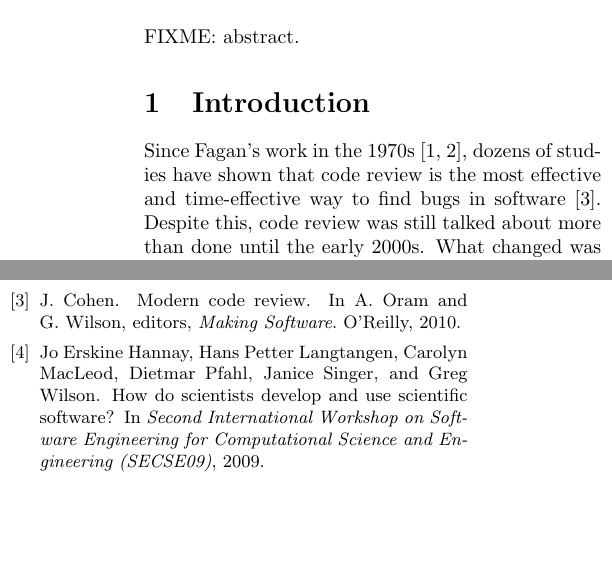
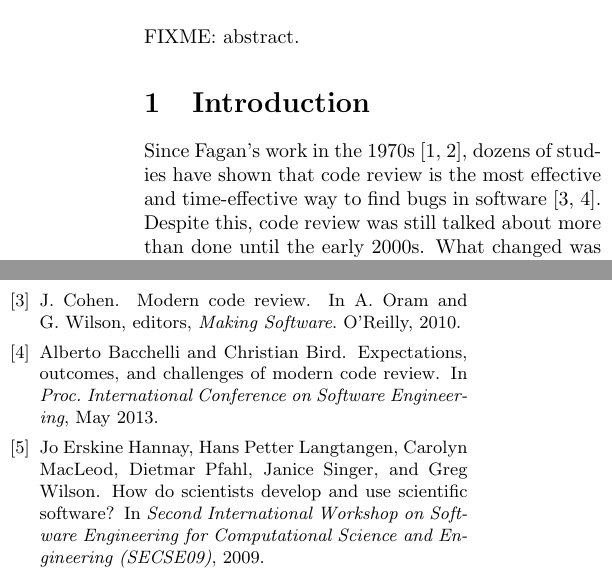
Before and after one commit to swcarpentry/scientists-code-review, a LaTeX paper (code-review.tex, which reads code-review.bib): two parts of the columns of pages 1 and 4 of 4, joined at a grey line, cut so that both start at the same text, the shorter picture padded with empty space. Compiled offline with pdfLaTeX.

Commit message:
Adding a citation

```diff
--- a/code-review.bib
+++ b/code-review.bib
@@ -1,3 +1,13 @@
+@inproceedings{b:bacchelli2013,
+  author = "Alberto Bacchelli and Christian Bird",
+  title = "Expectations, Outcomes, and Challenges of Modern Code Review",
+  booktitle = "Proc.\ International Conference on Software Engineering",
+  month = "May",
+  year = "2013",
+  url = "http://research.microsoft.com/apps/pubs/default.aspx?id=180283"
+}
+
+
 @book{b:bryman2008,
   author = "A. Bryman",
   title = "Social Research Methods",
--- a/code-review.tex
+++ b/code-review.tex
@@ -22,7 +22,8 @@ FIXME: abstract.
 \section{Introduction}
 
 Since Fagan's work in the 1970s \cite{b:fagan1976,b:fagan1986},
-dozens of studies have shown that code review is the most effective and time-effective way to find bugs in software \cite{b:cohen2010}.
+dozens of studies have shown that code review is the most effective and time-effective way
+to find bugs in software \cite{b:cohen2010,b:bacchelli2013}.
 Despite this,
 code review was still talked about more than done until the early 2000s.
 What changed was the rise of distributed collaboration,
```
